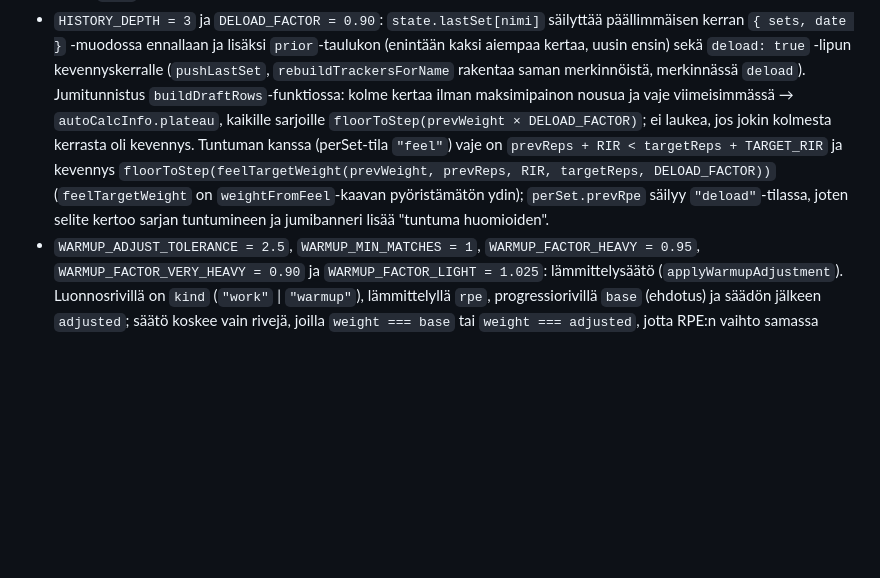
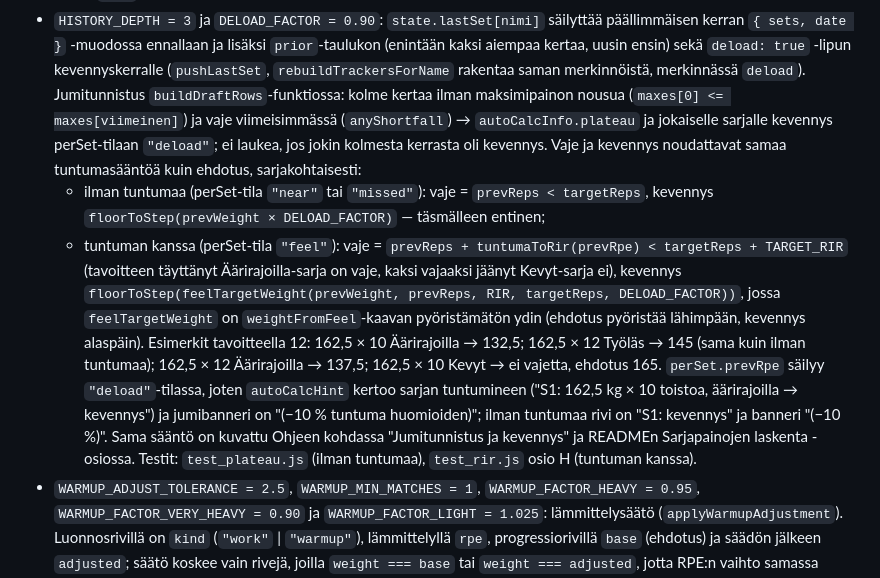
Before and after one commit to gh9szbb5v4-netizen/Treenipaivakirja, a Markdown page: CLAUDE.md, the part around the change. GitHub-like rendering; blank space fills up the shorter version.

Commit message:
CLAUDE.md: jumitunnistuksen kevennyssääntö tuntuman kanssa ja ilman
Laskentaparametrien HISTORY_DEPTH/DELOAD_FACTOR-kohta kuvaa nyt
jumitunnistuksen samassa muodossa kuin Ohje ja README: laukaisuehto
(maxes, anyShortfall), vaje ja kevennys sarjakohtaisesti ilman tuntumaa
(near/missed, floorToStep(prevWeight × DELOAD_FACTOR), entinen) ja
tuntuman kanssa (prevReps + RIR < targetReps + TARGET_RIR,
floorToStep(feelTargetWeight(…, DELOAD_FACTOR))), esimerkit 132,5 / 145 /
137,5 ja Kevyt ilman kevennystä, perSet.prevRpe:n säilyminen deload-
tilassa selitteineen ja banneriteksteineen sekä viittaukset Ohjeeseen,
READMEen ja testeihin (test_plateau.js, test_rir.js osio H). Vain
dokumentaatio; koodiin ei koskettu.

Co-Authored-By: Claude Fable 5.1 <noreply@anthropic.com>
Claude-Session: https://claude.ai/code/session_01Ja2eDmyNWD5oM1CcUgSdpg

```diff
--- a/CLAUDE.md
+++ b/CLAUDE.md
@@ -790,15 +790,31 @@ muuttaa myös sen aikana. Tarkasteltavat arvot:
   `deload: true` -lipun kevennyskerralle (`pushLastSet`,
   `rebuildTrackersForName` rakentaa saman merkinnöistä, merkinnässä
   `deload`). Jumitunnistus `buildDraftRows`-funktiossa: kolme kertaa ilman
-  maksimipainon nousua ja vaje viimeisimmässä → `autoCalcInfo.plateau`,
-  kaikille sarjoille `floorToStep(prevWeight × DELOAD_FACTOR)`; ei laukea,
-  jos jokin kolmesta kerrasta oli kevennys. Tuntuman kanssa (perSet-tila
-  `"feel"`) vaje on `prevReps + RIR < targetReps + TARGET_RIR` ja kevennys
-  `floorToStep(feelTargetWeight(prevWeight, prevReps, RIR, targetReps,
-  DELOAD_FACTOR))` (`feelTargetWeight` on `weightFromFeel`-kaavan
-  pyöristämätön ydin); `perSet.prevRpe` säilyy `"deload"`-tilassa, joten
-  selite kertoo sarjan tuntumineen ja jumibanneri lisää "tuntuma
-  huomioiden".
+  maksimipainon nousua (`maxes[0] <= maxes[viimeinen]`) ja vaje
+  viimeisimmässä (`anyShortfall`) → `autoCalcInfo.plateau` ja jokaiselle
+  sarjalle kevennys perSet-tilaan `"deload"`; ei laukea, jos jokin kolmesta
+  kerrasta oli kevennys. Vaje ja kevennys noudattavat samaa tuntumasääntöä
+  kuin ehdotus, sarjakohtaisesti:
+  - ilman tuntumaa (perSet-tila `"near"` tai `"missed"`): vaje =
+    `prevReps < targetReps`, kevennys `floorToStep(prevWeight ×
+    DELOAD_FACTOR)` — täsmälleen entinen;
+  - tuntuman kanssa (perSet-tila `"feel"`): vaje =
+    `prevReps + tuntumaToRir(prevRpe) < targetReps + TARGET_RIR`
+    (tavoitteen täyttänyt Äärirajoilla-sarja on vaje, kaksi vajaaksi
+    jäänyt Kevyt-sarja ei), kevennys
+    `floorToStep(feelTargetWeight(prevWeight, prevReps, RIR, targetReps,
+    DELOAD_FACTOR))`, jossa `feelTargetWeight` on `weightFromFeel`-kaavan
+    pyöristämätön ydin (ehdotus pyöristää lähimpään, kevennys alaspäin).
+    Esimerkit tavoitteella 12: 162,5 × 10 Äärirajoilla → 132,5; 162,5 × 12
+    Työläs → 145 (sama kuin ilman tuntumaa); 162,5 × 12 Äärirajoilla →
+    137,5; 162,5 × 10 Kevyt → ei vajetta, ehdotus 165.
+  `perSet.prevRpe` säilyy `"deload"`-tilassa, joten `autoCalcHint` kertoo
+  sarjan tuntumineen ("S1: 162,5 kg × 10 toistoa, äärirajoilla →
+  kevennys") ja jumibanneri on "(−10 % tuntuma huomioiden)"; ilman
+  tuntumaa rivi on "S1: kevennys" ja banneri "(−10 %)". Sama sääntö on
+  kuvattu Ohjeen kohdassa "Jumitunnistus ja kevennys" ja READMEn
+  Sarjapainojen laskenta -osiossa. Testit: `test_plateau.js` (ilman
+  tuntumaa), `test_rir.js` osio H (tuntuman kanssa).
 - `WARMUP_ADJUST_TOLERANCE = 2.5`, `WARMUP_MIN_MATCHES = 1`,
   `WARMUP_FACTOR_HEAVY = 0.95`, `WARMUP_FACTOR_VERY_HEAVY = 0.90` ja
   `WARMUP_FACTOR_LIGHT = 1.025`: lämmittelysäätö (`applyWarmupAdjustment`).
```
